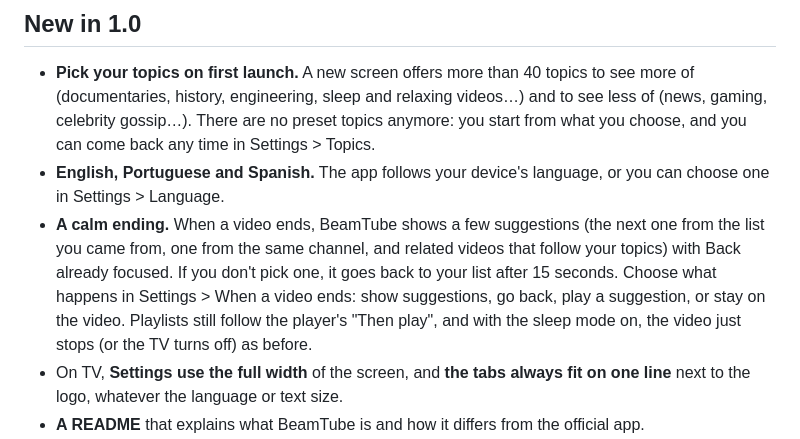
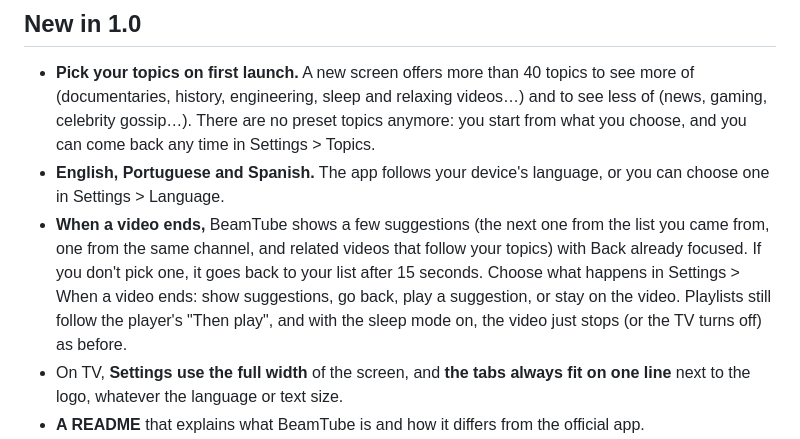
Before and after one commit to JohanKRS/beamtube, a Markdown page: release-notes/v1.0.0.md, the part around the change. GitHub-like rendering.

```diff
--- a/release-notes/v1.0.0.md
+++ b/release-notes/v1.0.0.md
@@ -6,7 +6,7 @@ BeamTube 1.0 is here. It brings together everything since 0.6.2 (versions 0.6.3,
 
 - **Pick your topics on first launch.** A new screen offers more than 40 topics to see more of (documentaries, history, engineering, sleep and relaxing videos…) and to see less of (news, gaming, celebrity gossip…). There are no preset topics anymore: you start from what you choose, and you can come back any time in Settings > Topics.
 - **English, Portuguese and Spanish.** The app follows your device's language, or you can choose one in Settings > Language.
-- **A calm ending.** When a video ends, BeamTube shows a few suggestions (the next one from the list you came from, one from the same channel, and related videos that follow your topics) with Back already focused. If you don't pick one, it goes back to your list after 15 seconds. Choose what happens in Settings > When a video ends: show suggestions, go back, play a suggestion, or stay on the video. Playlists still follow the player's "Then play", and with the sleep mode on, the video just stops (or the TV turns off) as before.
+- **When a video ends,** BeamTube shows a few suggestions (the next one from the list you came from, one from the same channel, and related videos that follow your topics) with Back already focused. If you don't pick one, it goes back to your list after 15 seconds. Choose what happens in Settings > When a video ends: show suggestions, go back, play a suggestion, or stay on the video. Playlists still follow the player's "Then play", and with the sleep mode on, the video just stops (or the TV turns off) as before.
 - On TV, **Settings use the full width** of the screen, and **the tabs always fit on one line** next to the logo, whatever the language or text size.
 - **A README** that explains what BeamTube is and how it differs from the official app.
 - **MIT License**, with the licenses of every library inside the app listed in THIRD_PARTY_NOTICES.md and shipped in the APK.
```
Also changed, not shown: README.md (+7 -7 lines), docs/screenshots/hero.jpg (deleted), docs/screenshots/tv-subscriptions.jpg (added).
